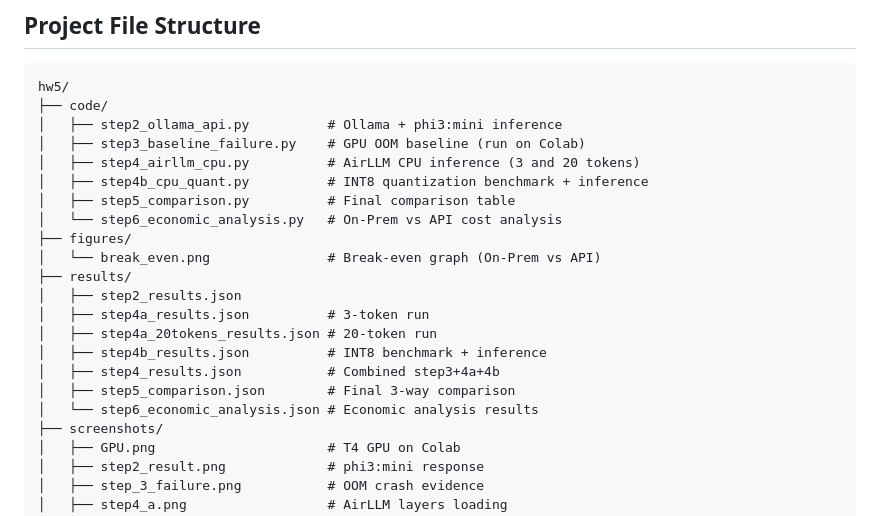
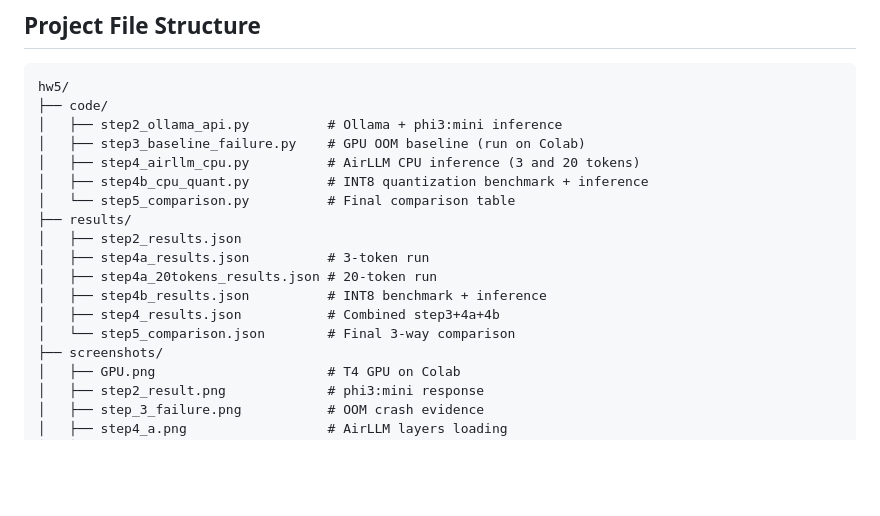
Before and after one commit to yamandahle/AI-Agents-course, a Markdown page: hw5/README.md, the part around one of its changes. GitHub-like rendering; blank space fills up the shorter version.

```diff
--- a/hw5/README.md
+++ b/hw5/README.md
@@ -379,18 +334,14 @@ hw5/
 │   ├── step3_baseline_failure.py    # GPU OOM baseline (run on Colab)
 │   ├── step4_airllm_cpu.py          # AirLLM CPU inference (3 and 20 tokens)
 │   ├── step4b_cpu_quant.py          # INT8 quantization benchmark + inference
-│   ├── step5_comparison.py          # Final comparison table
-│   └── step6_economic_analysis.py   # On-Prem vs API cost analysis
-├── figures/
-│   └── break_even.png               # Break-even graph (On-Prem vs API)
+│   └── step5_comparison.py          # Final comparison table
 ├── results/
 │   ├── step2_results.json
 │   ├── step4a_results.json          # 3-token run
 │   ├── step4a_20tokens_results.json # 20-token run
 │   ├── step4b_results.json          # INT8 benchmark + inference
 │   ├── step4_results.json           # Combined step3+4a+4b
-│   ├── step5_comparison.json        # Final 3-way comparison
-│   └── step6_economic_analysis.json # Economic analysis results
+│   └── step5_comparison.json        # Final 3-way comparison
 ├── screenshots/
 │   ├── GPU.png                      # T4 GPU on Colab
 │   ├── step2_result.png             # phi3:mini response
```
Also changed, not shown: other parts of hw5/README.md (+0 -45 lines).
